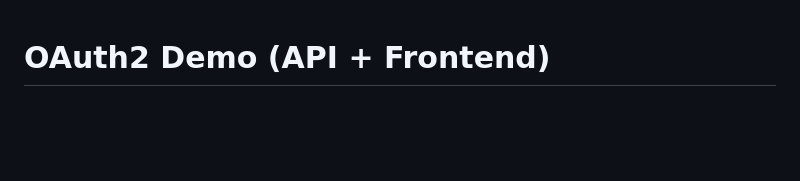
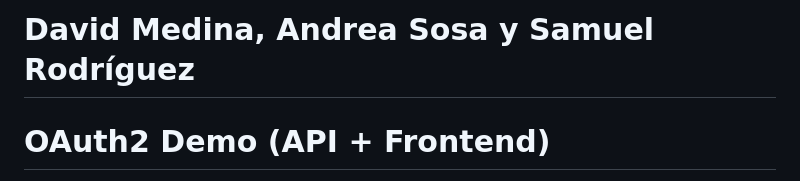
Before and after one commit to AndreSosa21/oauth2, a Markdown page: Readme.md, the part around the change. GitHub-like rendering; blank space fills up the shorter version.

```diff
--- a/Readme.md
+++ b/Readme.md
@@ -1,3 +1,4 @@
+# David Medina, Andrea Sosa y Samuel Rodríguez
 # OAuth2 Demo (API + Frontend)
 
 Proyecto demo que implementa un servidor OAuth2 (grant types: `password`, `refresh_token`, `client_credentials`) y un frontend local para probar flujos de autenticación, refresh automático y llamadas a endpoints protegidos.
```
